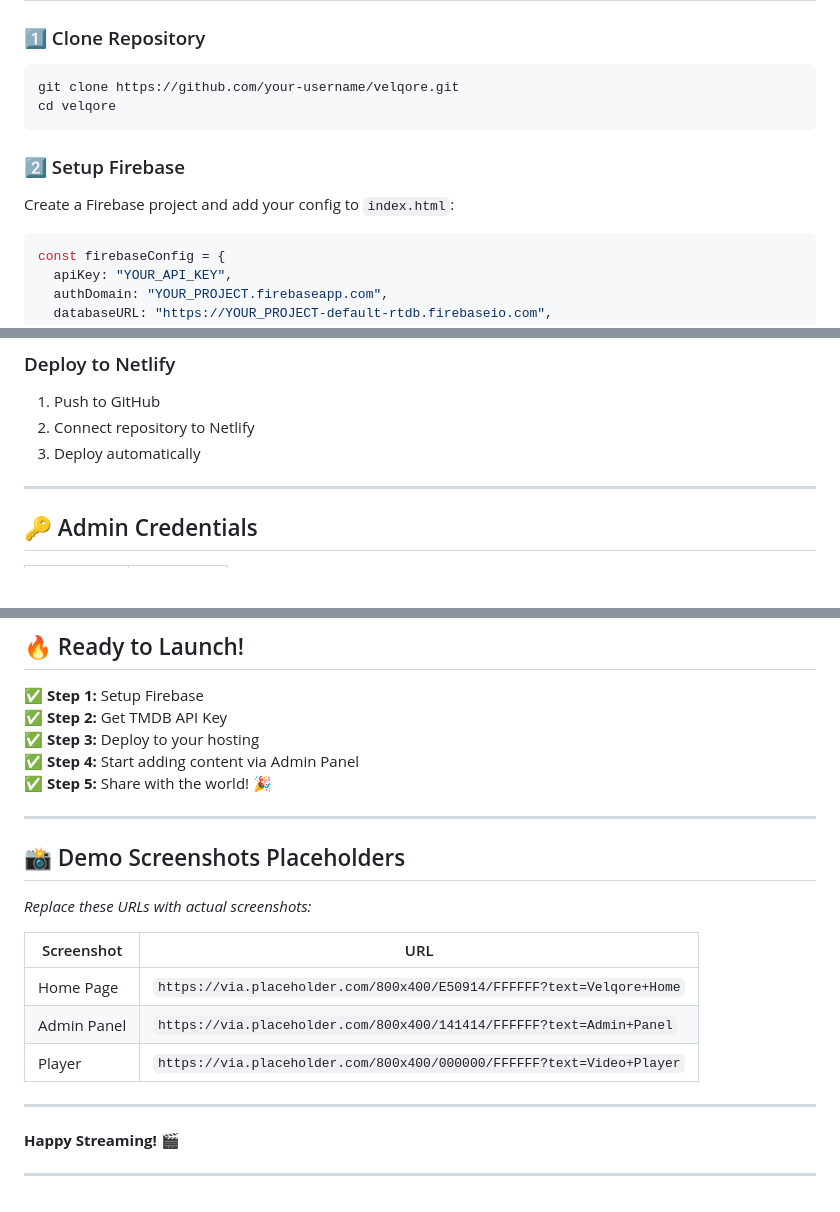
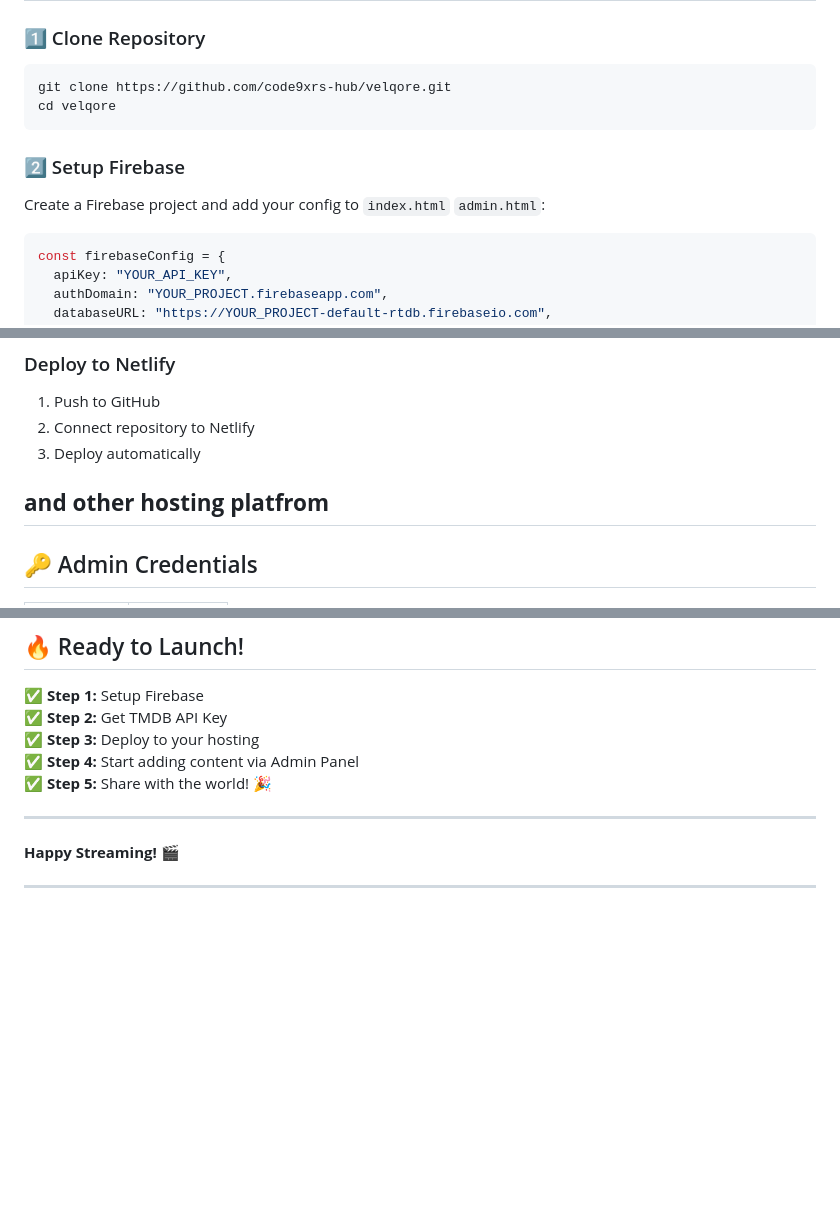
Before and after one commit to code9xrs-hub/velqore, a Markdown page: README.md, 3 parts joined by grey strips. Drawn GitHub-style; blank space fills up the shorter version.

````diff
--- a/README.md
+++ b/README.md
@@ -94,12 +71,12 @@ Here's a **modern, professional GitHub README** for your Velqore project with ic
 
 ### 1️⃣ Clone Repository
 ```bash
-git clone https://github.com/your-username/velqore.git
+git clone https://github.com/code9xrs-hub/velqore.git
 cd velqore
 ```
 
 ### 2️⃣ Setup Firebase
-Create a Firebase project and add your config to `index.html`:
+Create a Firebase project and add your config to `index.html` `admin.html`:
 
 ```javascript
 const firebaseConfig = {
@@ -158,6 +135,7 @@ firebase deploy
 2. Connect repository to Netlify
 3. Deploy automatically
 
+**and other hosting platfrom**
 ---
 
 ## 🔑 Admin Credentials
@@ -338,18 +316,6 @@ git clone https://github.com/your-username/velqore.git && cd velqore && npx serv
 
 ---
 
-## 📸 Demo Screenshots Placeholders
-
-*Replace these URLs with actual screenshots:*
-
-| Screenshot | URL |
-|------------|-----|
-| Home Page | `https://via.placeholder.com/800x400/E50914/FFFFFF?text=Velqore+Home` |
-| Admin Panel | `https://via.placeholder.com/800x400/141414/FFFFFF?text=Admin+Panel` |
-| Player | `https://via.placeholder.com/800x400/000000/FFFFFF?text=Video+Player` |
-
----
-
 **Happy Streaming!** 🎬
 
 ---
````
Also changed, not shown: other parts of README.md (+1 -24 lines).
